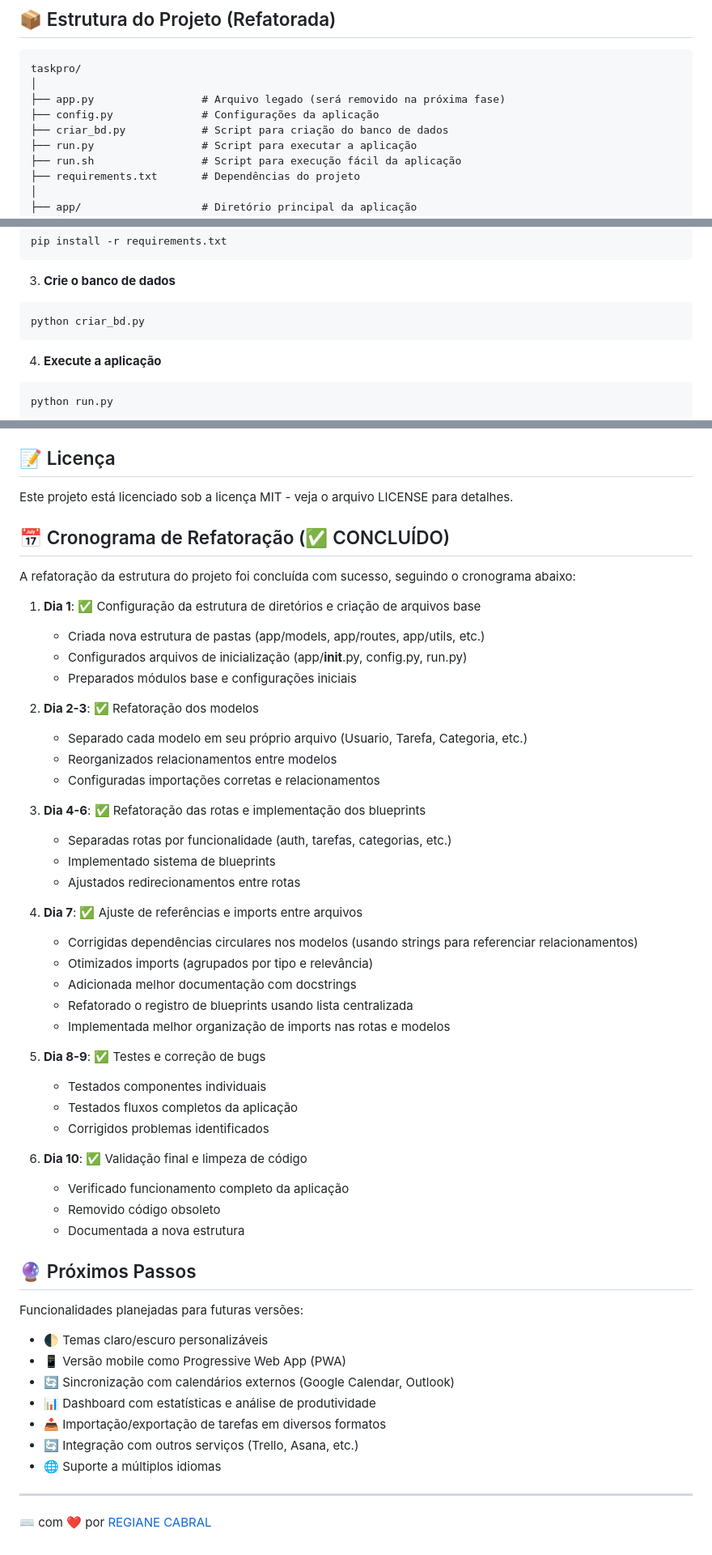
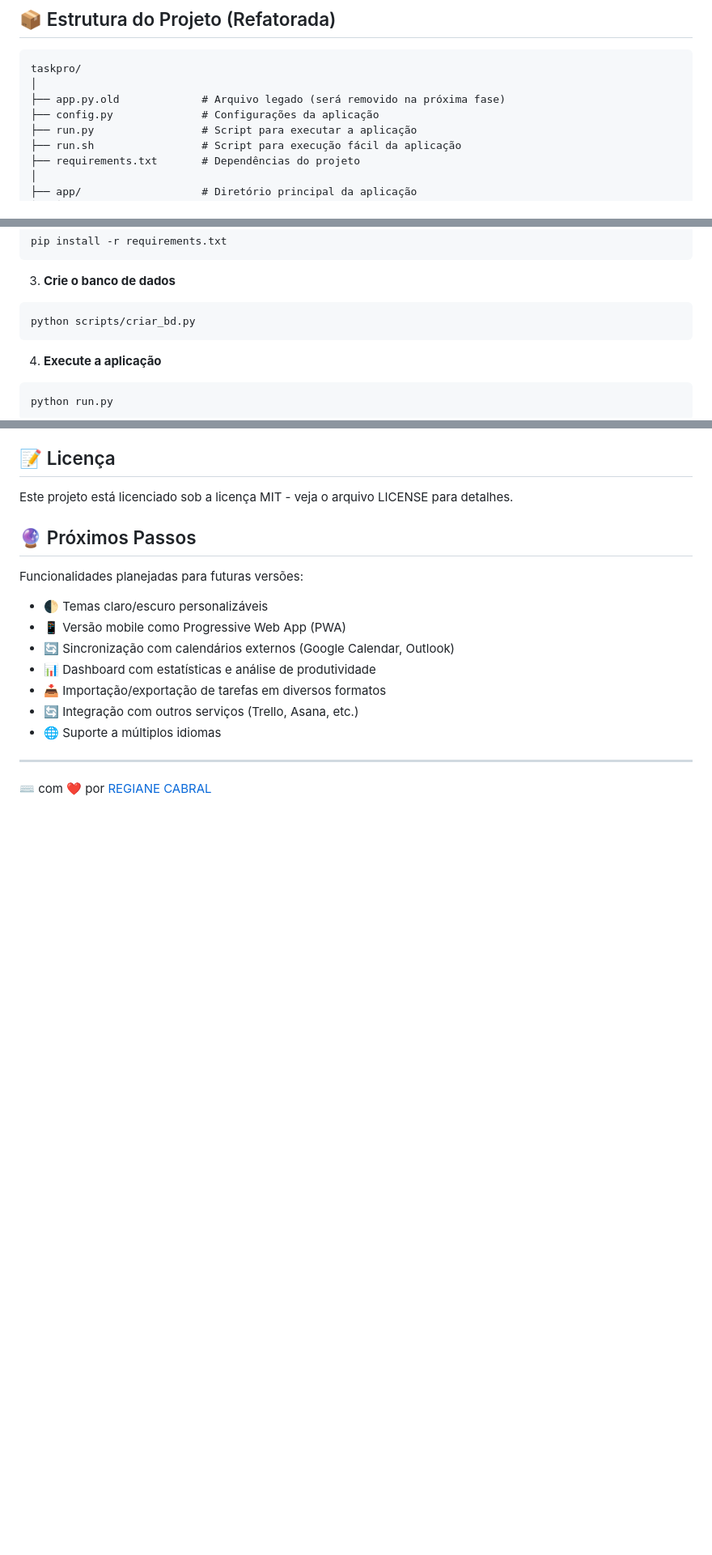
Before and after one commit to giannycabral/taskpro, a Markdown page: README.md, 3 parts joined by grey strips. Shown: that part at 81% size. Drawn GitHub-style; blank space fills up the shorter version.

````diff
--- a/README.md
+++ b/README.md
@@ -57,9 +57,8 @@ https://github.com/user-attachments/assets/538f6cc1-e12b-4054-bd5d-330cdc131e9c
 ```
 taskpro/
 │
-├── app.py                 # Arquivo legado (será removido na próxima fase)
+├── app.py.old             # Arquivo legado (será removido na próxima fase)
 ├── config.py              # Configurações da aplicação
-├── criar_bd.py            # Script para criação do banco de dados
 ├── run.py                 # Script para executar a aplicação
 ├── run.sh                 # Script para execução fácil da aplicação
 ├── requirements.txt       # Dependências do projeto
@@ -141,7 +140,7 @@ pip install -r requirements.txt
 
 3. **Crie o banco de dados**
 ```bash
-python criar_bd.py
+python scripts/criar_bd.py
 ```
 
 4. **Execute a aplicação**
@@ -212,42 +240,6 @@ Contribuições são bem-vindas! Se você deseja melhorar este projeto, siga est
 ## 📝 Licença
 
 Este projeto está licenciado sob a licença MIT - veja o arquivo LICENSE para detalhes.
-
-## 📅 Cronograma de Refatoração (✅ CONCLUÍDO)
-
-A refatoração da estrutura do projeto foi concluída com sucesso, seguindo o cronograma abaixo:
-
-1. **Dia 1**: ✅ Configuração da estrutura de diretórios e criação de arquivos base
-   - Criada nova estrutura de pastas (app/models, app/routes, app/utils, etc.)
-   - Configurados arquivos de inicialização (app/__init__.py, config.py, run.py)
-   - Preparados módulos base e configurações iniciais
-
-2. **Dia 2-3**: ✅ Refatoração dos modelos
-   - Separado cada modelo em seu próprio arquivo (Usuario, Tarefa, Categoria, etc.)
-   - Reorganizados relacionamentos entre modelos
-   - Configuradas importações corretas e relacionamentos
-
-3. **Dia 4-6**: ✅ Refatoração das rotas e implementação dos blueprints
-   - Separadas rotas por funcionalidade (auth, tarefas, categorias, etc.)
-   - Implementado sistema de blueprints
-   - Ajustados redirecionamentos entre rotas
-
-4. **Dia 7**: ✅ Ajuste de referências e imports entre arquivos
-   - Corrigidas dependências circulares nos modelos (usando strings para referenciar relacionamentos)
-   - Otimizados imports (agrupados por tipo e relevância)
-   - Adicionada melhor documentação com docstrings
-   - Refatorado o registro de blueprints usando lista centralizada
-   - Implementada melhor organização de imports nas rotas e modelos
-
-5. **Dia 8-9**: ✅ Testes e correção de bugs
-   - Testados componentes individuais
-   - Testados fluxos completos da aplicação
-   - Corrigidos problemas identificados
-
-6. **Dia 10**: ✅ Validação final e limpeza de código
-   - Verificado funcionamento completo da aplicação
-   - Removido código obsoleto
-   - Documentada a nova estrutura
 
 ## 🔮 Próximos Passos
 
````
Also changed, not shown: other parts of README.md (+29 -0 lines).
